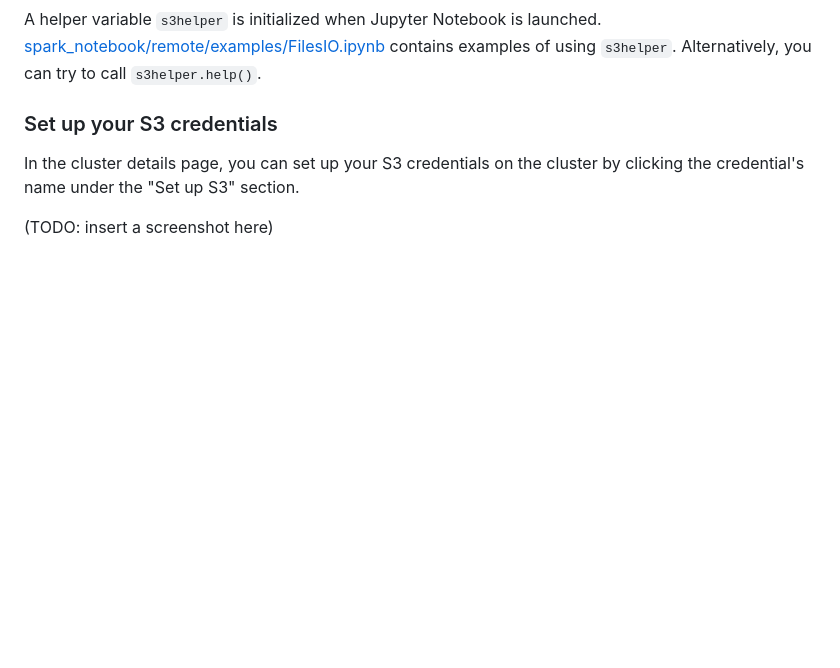
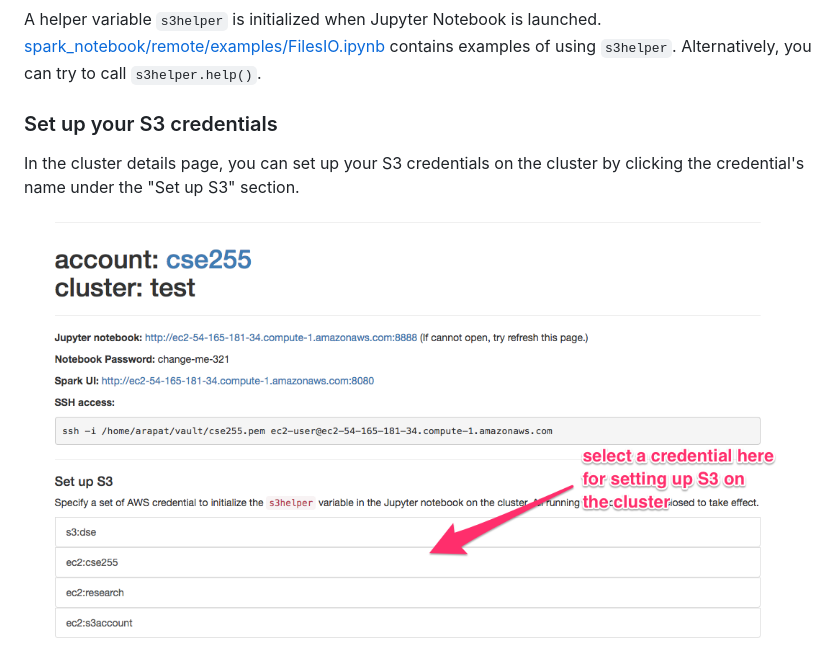
Before and after one commit to arapat/spark-notebook, a Markdown page: docs/SparkAndS3.md, the part around the change. Rendered like a GitHub page; pictures changed too: docs/images/s3setup.png (added); blank space fills up the shorter version.

```diff
--- a/docs/Spark.md
+++ b/docs/SparkAndS3.md
@@ -27,4 +27,4 @@ contains examples of using `s3helper`. Alternatively, you can try to call `s3hel
 
 In the cluster details page, you can set up your S3 credentials on the cluster by clicking the credential's name under the "Set up S3" section.
 
-(TODO: insert a screenshot here)
+![s3setup](images/s3setup.png)
```
Also changed, not shown: docs/QuickIntro.md (added, +79 -0 lines), docs/images/addCred.png (added), docs/images/clusterInfo.png (added), docs/images/clusterUp.png (added), docs/images/createCluster.png (added).
